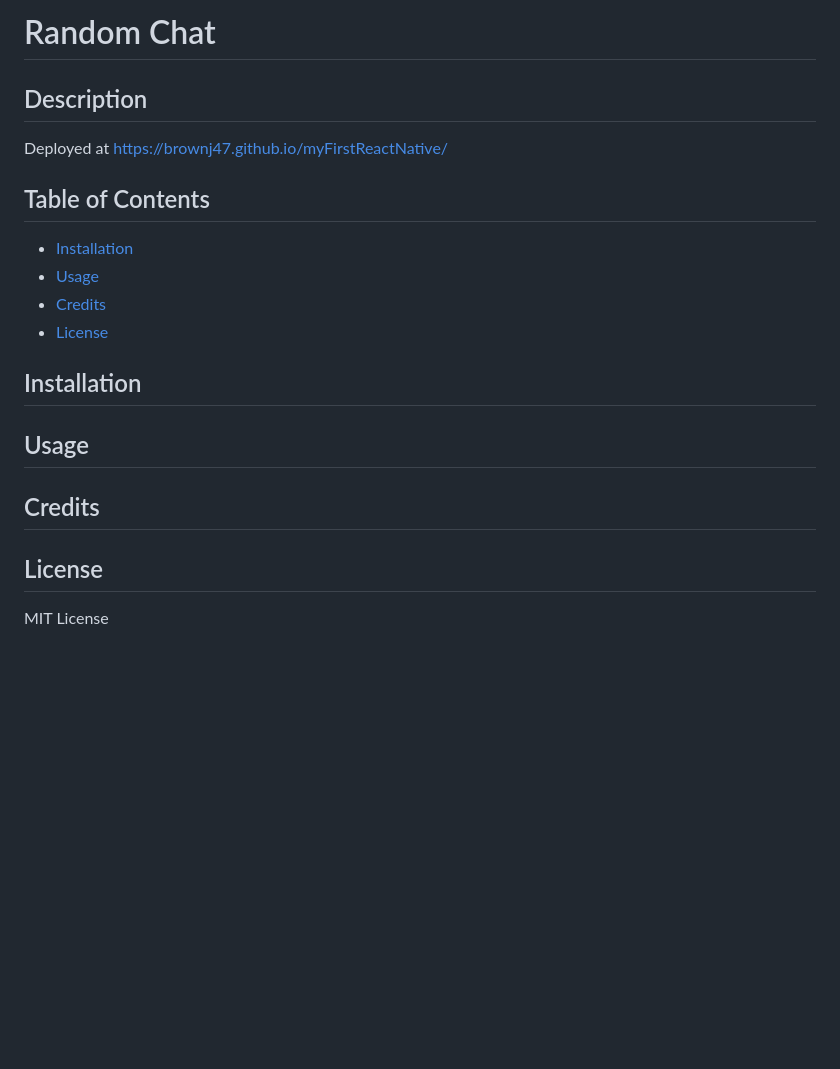
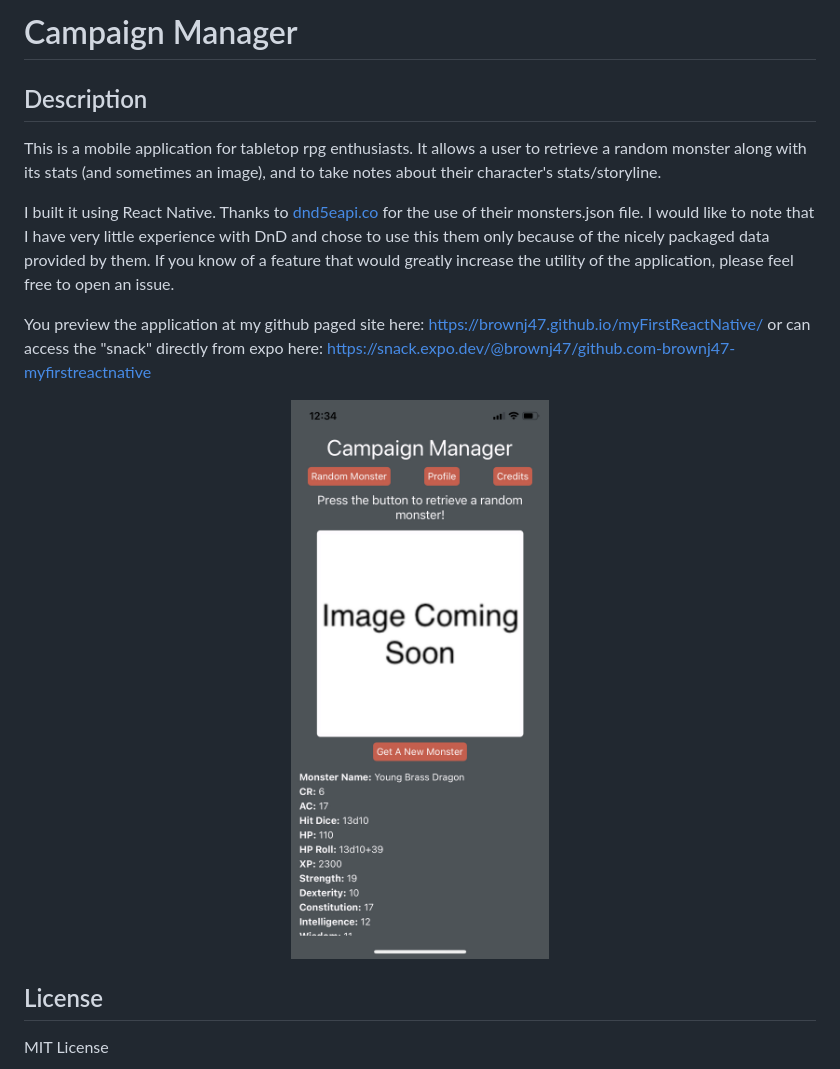
Before and after one commit to brownj47/myFirstReactNative, a Markdown page: README.md, the part around the change. Drawn GitHub-style; pictures changed too: assets/IMG_EE747D1E1EE8-1.jpeg (added); blank space fills up the shorter version.

Commit message:
readme description

```diff
--- a/README.md
+++ b/README.md
@@ -1,21 +1,14 @@
-# Random Chat
+# Campaign Manager
 
 ## Description
-Deployed at https://brownj47.github.io/myFirstReactNative/
+This is a mobile application for tabletop rpg enthusiasts. It allows a user to retrieve a random monster along with its stats (and sometimes an image), and to take notes about their character's stats/storyline.
 
-## Table of Contents
+I built it using React Native. Thanks to [dnd5eapi.co](https://www.dnd5eapi.co/) for the use of their monsters.json file. I would like to note that I have very little experience with DnD and chose to use this them only because of the nicely packaged data provided by them. If you know of a feature that would greatly increase the utility of the application, please feel free to open an issue.
 
-- [Installation](#installation)
-- [Usage](#usage)
-- [Credits](#credits)
-- [License](#license)
-
-## Installation
-
-
-## Usage
-
-## Credits
+You preview the application at my github paged site here: https://brownj47.github.io/myFirstReactNative/ or can access the "snack" directly from expo here: https://snack.expo.dev/@brownj47/github.com-brownj47-myfirstreactnative
+<p align="center">
+    <img src="./assets/IMG_EE747D1E1EE8-1.jpeg" alt="Home page of the application. A placeholder image and the stats for a young brass dragon." style="width:200px;"/>
+</p>
 
 ## License
 
```
